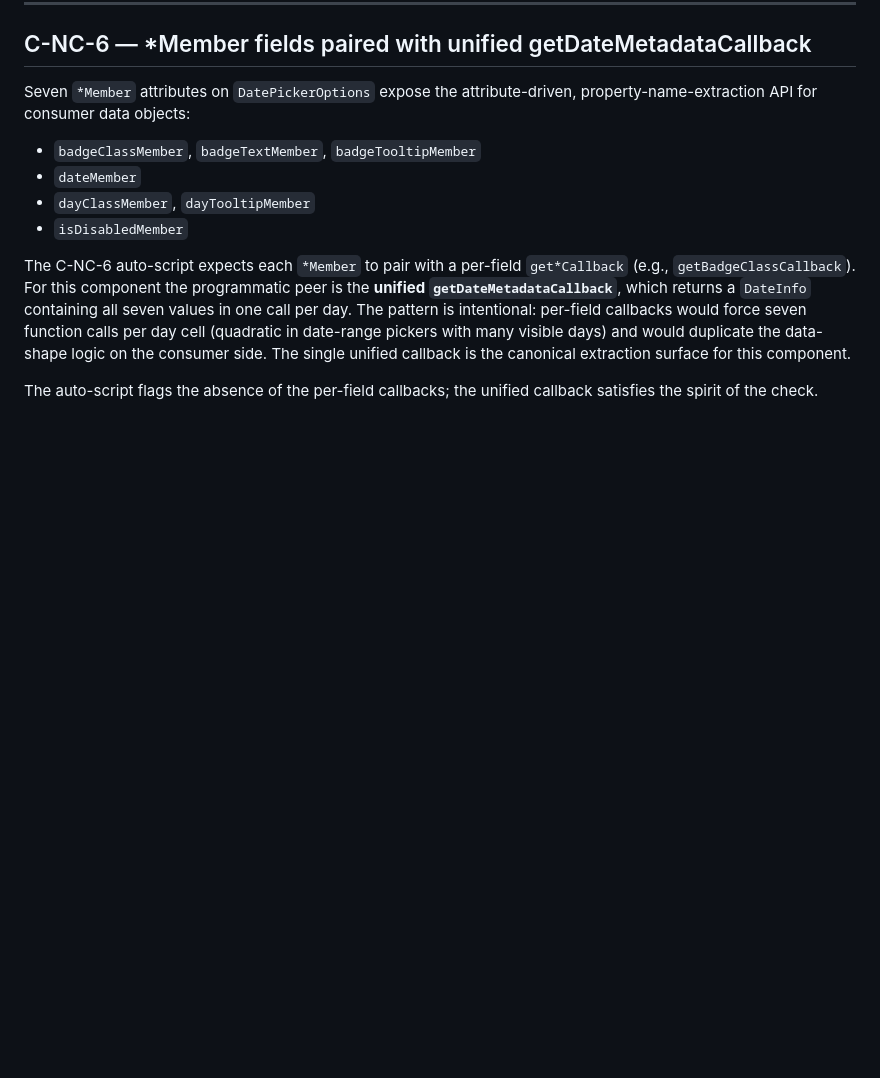
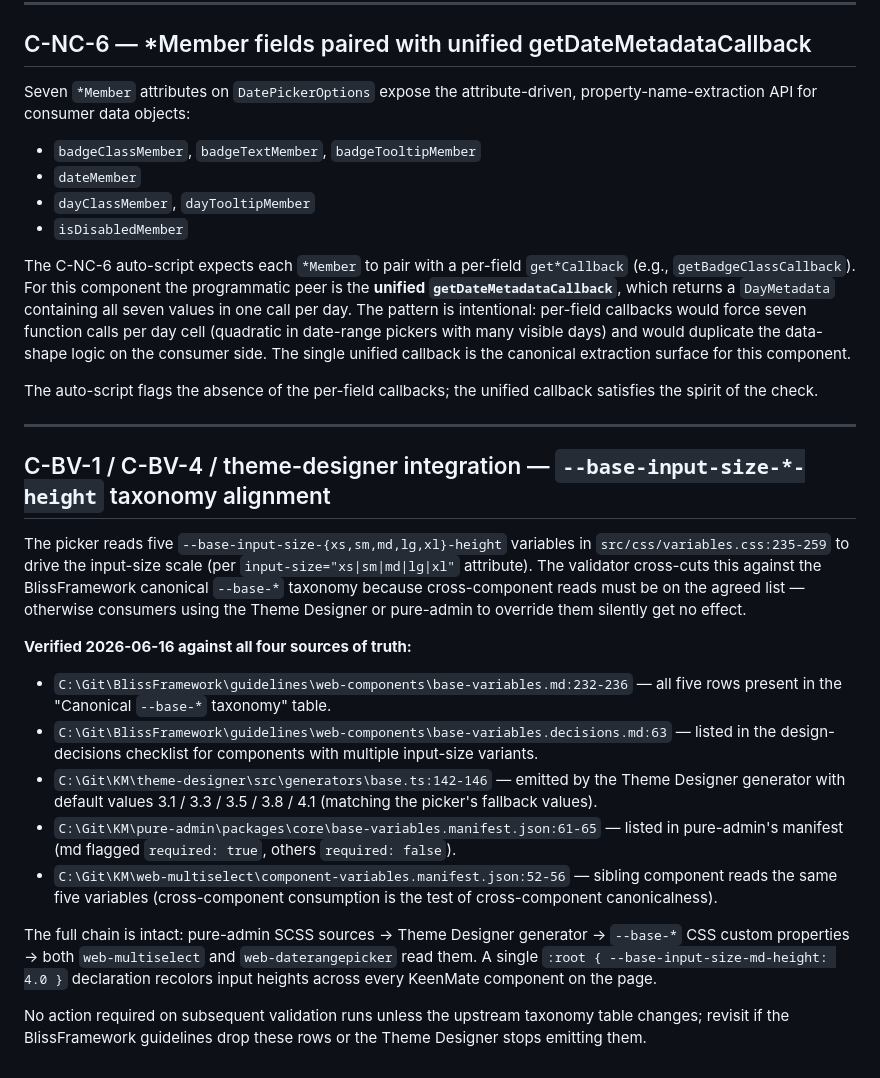
Before and after one commit to KeenMate/web-daterangepicker, a Markdown page: VALIDATION-NOTES.md, the part around the change. GitHub-like rendering; blank space fills up the shorter version.

Commit message:
docs: record --base-input-size-*-height taxonomy verification + fix stale DateInfo reference in VALIDATION-NOTES
New section: C-BV-1 / C-BV-4 / theme-designer integration —
documents that the picker's five --base-input-size-{xs,sm,md,lg,xl}-height
reads in src/css/variables.css:235-259 are confirmed canonical, with
exact references to all four sources of truth:

- BlissFramework guidelines/web-components/base-variables.md:232-236
- BlissFramework guidelines/web-components/base-variables.decisions.md:63
- theme-designer/src/generators/base.ts:142-146 (default values 3.1/3.3/3.5/3.8/4.1)
- pure-admin/packages/core/base-variables.manifest.json:61-65
- web-multiselect/component-variables.manifest.json:52-56 (sibling consumer)

This closes fix #5 from validation_2026-06-16_1557.md as "verified —
no action needed". Future validation runs will see this entry and
skip re-prompting the verification chore; the note explicitly lists
what to recheck if the upstream taxonomy ever drops these rows.

Also fixed one stale reference in the C-NC-6 section: "returns a
DateInfo" → "returns a DayMetadata", catching up with the rc02 type
rename (DateInfo → DayMetadata).

Co-Authored-By: Claude Opus 4.7 (1M context) <noreply@anthropic.com>

```diff
--- a/VALIDATION-NOTES.md
+++ b/VALIDATION-NOTES.md
@@ -160,7 +160,7 @@ objects:
 The C-NC-6 auto-script expects each `*Member` to pair with a
 per-field `get*Callback` (e.g., `getBadgeClassCallback`). For this
 component the programmatic peer is the **unified
-`getDateMetadataCallback`**, which returns a `DateInfo` containing
+`getDateMetadataCallback`**, which returns a `DayMetadata` containing
 all seven values in one call per day. The pattern is intentional:
 per-field callbacks would force seven function calls per day cell
 (quadratic in date-range pickers with many visible days) and would
@@ -170,3 +170,42 @@ component.
 
 The auto-script flags the absence of the per-field callbacks; the
 unified callback satisfies the spirit of the check.
+
+---
+
+## C-BV-1 / C-BV-4 / theme-designer integration — `--base-input-size-*-height` taxonomy alignment
+
+The picker reads five `--base-input-size-{xs,sm,md,lg,xl}-height`
+variables in `src/css/variables.css:235-259` to drive the input-size
+scale (per `input-size="xs|sm|md|lg|xl"` attribute). The validator
+cross-cuts this against the BlissFramework canonical `--base-*`
+taxonomy because cross-component reads must be on the agreed list —
+otherwise consumers using the Theme Designer or pure-admin to
+override them silently get no effect.
+
+**Verified 2026-06-16 against all four sources of truth:**
+
+- `C:\Git\BlissFramework\guidelines\web-components\base-variables.md:232-236`
+  — all five rows present in the "Canonical `--base-*` taxonomy" table.
+- `C:\Git\BlissFramework\guidelines\web-components\base-variables.decisions.md:63`
+  — listed in the design-decisions checklist for components with
+  multiple input-size variants.
+- `C:\Git\KM\theme-designer\src\generators\base.ts:142-146` — emitted
+  by the Theme Designer generator with default values 3.1 / 3.3 / 3.5
+  / 3.8 / 4.1 (matching the picker's fallback values).
+- `C:\Git\KM\pure-admin\packages\core\base-variables.manifest.json:61-65`
+  — listed in pure-admin's manifest (md flagged `required: true`,
+  others `required: false`).
+- `C:\Git\KM\web-multiselect\component-variables.manifest.json:52-56`
+  — sibling component reads the same five variables (cross-component
+  consumption is the test of cross-component canonicalness).
+
+The full chain is intact: pure-admin SCSS sources → Theme Designer
+generator → `--base-*` CSS custom properties → both `web-multiselect`
+and `web-daterangepicker` read them. A single
+`:root { --base-input-size-md-height: 4.0 }` declaration recolors
+input heights across every KeenMate component on the page.
+
+No action required on subsequent validation runs unless the
+upstream taxonomy table changes; revisit if the BlissFramework
+guidelines drop these rows or the Theme Designer stops emitting them.
```
